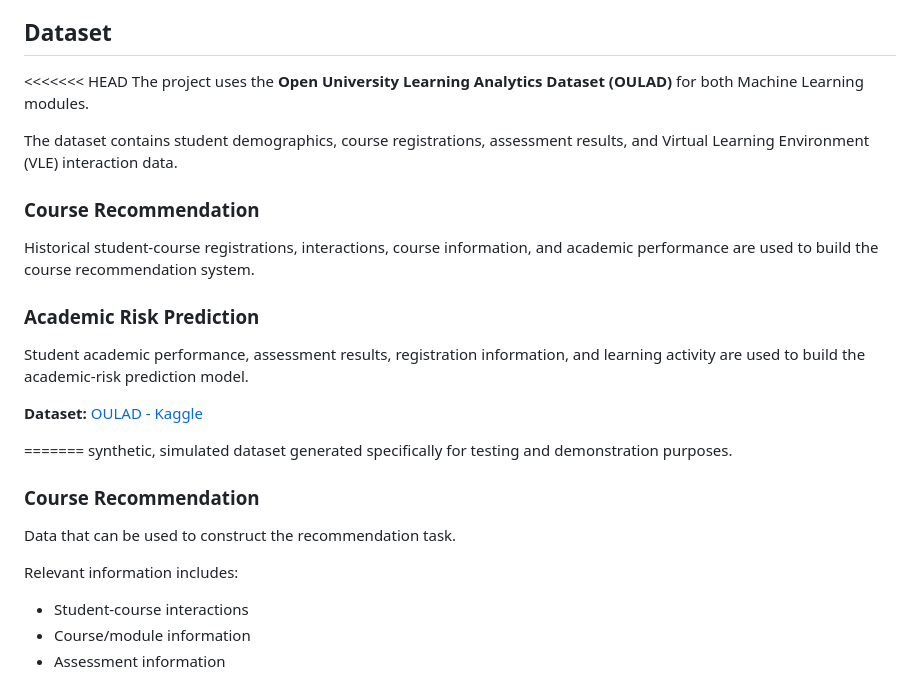
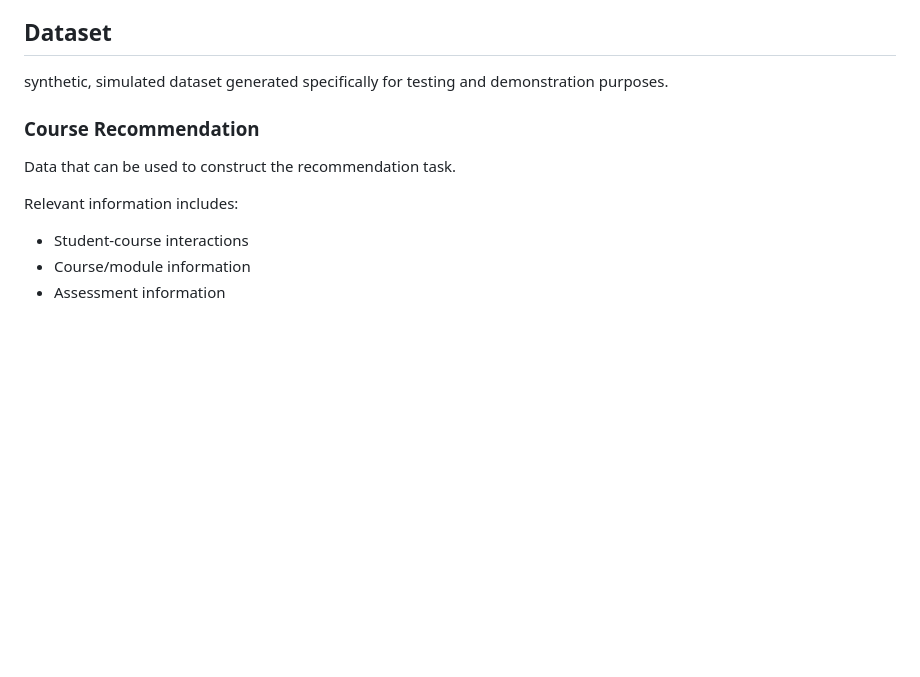
Before and after one commit to jivansh-ml/Team-Project, a Markdown page: readme.md, the part around the change. Drawn GitHub-style; blank space fills up the shorter version.

```diff
--- a/readme.md
+++ b/readme.md
@@ -76,21 +76,6 @@ Possible models include:
 - KNN
 
 ## Dataset
-
-<<<<<<< HEAD
-The project uses the **Open University Learning Analytics Dataset (OULAD)** for both Machine Learning modules.
-
-The dataset contains student demographics, course registrations, assessment results, and Virtual Learning Environment (VLE) interaction data.
-
-### Course Recommendation
-Historical student-course registrations, interactions, course information, and academic performance are used to build the course recommendation system.
-
-### Academic Risk Prediction
-Student academic performance, assessment results, registration information, and learning activity are used to build the academic-risk prediction model.
-
-**Dataset:** [OULAD - Kaggle](https://www.kaggle.com/datasets/anlgrbz/student-demographics-online-education-dataoulad)
-
-=======
  synthetic, simulated dataset generated specifically for testing and demonstration purposes.
 
 ### Course Recommendation
```
